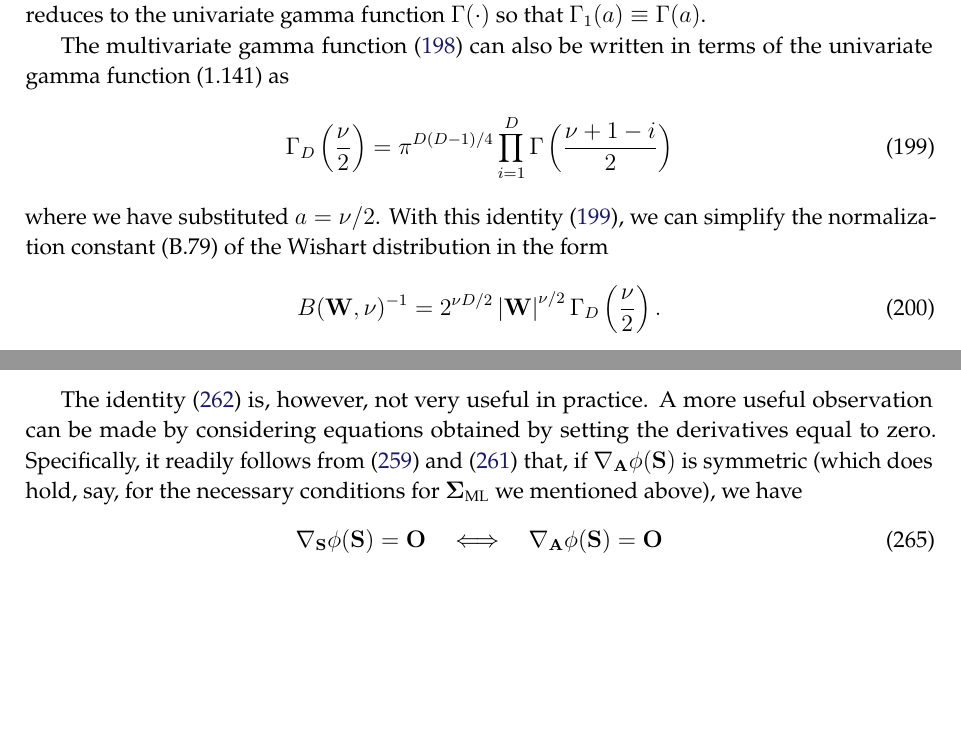
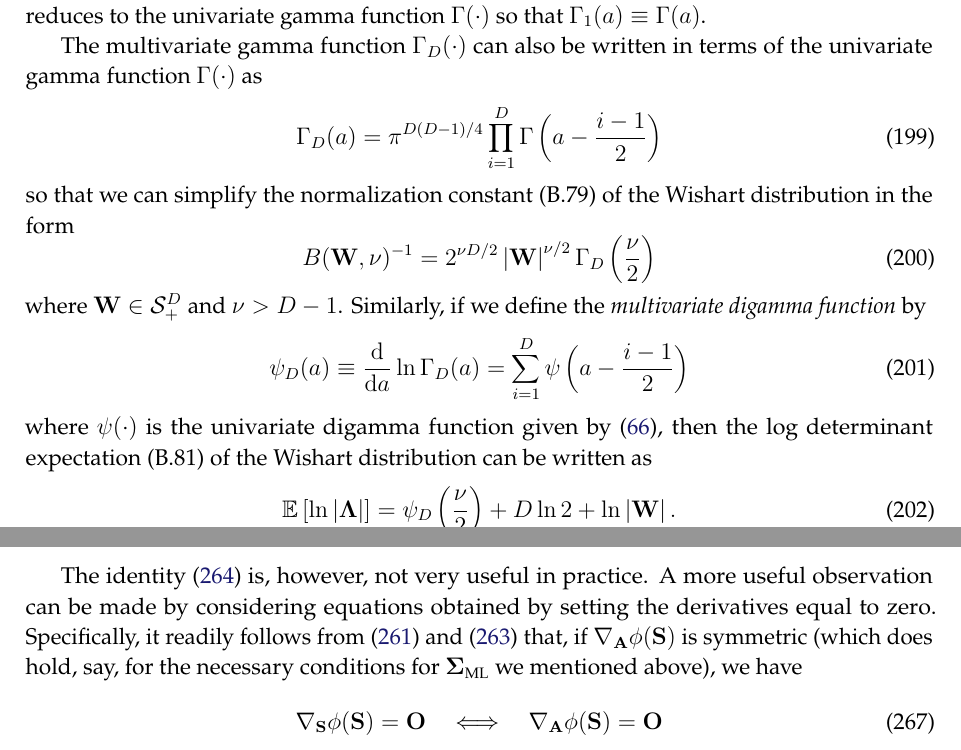
Before and after one commit to yousuketakada/prml_errata, a LaTeX document (prml_errata.tex): two parts of pages 41 and 49 of 55 before the commit and two parts of pages 41 and 50 of 56 after it, joined at a grey line, cut so that both start at the same text, the shorter picture padded with empty space. Compiled offline with pdfLaTeX.

Commit message:
Edit: Multivariate gamma function

```diff
--- a/prml_errata.tex
+++ b/prml_errata.tex
@@ -3059,22 +3059,34 @@ In fact, when $D = 1$, the multivariate gamma function~$\Gamma_D (\cdot)$ reduce
 the univariate gamma function~$\Gamma(\cdot)$
 so that $\Gamma_1 (a) \equiv \Gamma(a)$.
 
-The multivariate gamma function~\eqref{eq:definition_of_multivariate_gamma_function}
-can also be written in terms of the univariate gamma function~(1.141) as
-\begin{equation}
-\Gamma_D \left(\frac{\nu}{2}\right) =
-\pi^{D(D - 1)/4} \prod_{i=1}^{D} \Gamma\left(\frac{\nu + 1 - i}{2}\right)
+The multivariate gamma function~$\Gamma_D (\cdot)$
+can also be written in terms of the univariate gamma function~$\Gamma(\cdot)$ as
+\begin{equation}
+\Gamma_D (a) =
+\pi^{D(D - 1)/4} \prod_{i=1}^{D} \Gamma\left(a - \frac{i - 1}{2}\right)
 \label{eq:multivariate_gamma_function_in_terms_of_univariate_gamma_function}
 \end{equation}
-where we have substituted $a = \nu/2$.
-With this identity~\eqref{eq:multivariate_gamma_function_in_terms_of_univariate_gamma_function},
-we can simplify the normalization constant~(B.79) of the Wishart distribution in the form
+so that we can simplify the normalization constant~(B.79) of the Wishart distribution in the form
 \begin{equation}
 B(\mathbf{W}, \nu)^{-1} =
 2^{\nu D/2}
 \left|\mathbf{W}\right|^{\nu/2}
-\Gamma_D\left(\frac{\nu}{2}\right) .
+\Gamma_D\left(\frac{\nu}{2}\right)
 \label{eq:wishart_normalization_constant_in_terms_of_multivariate_gamma_function}
+\end{equation}
+where $\mathbf{W} \in \mathcal{S}_{+}^{D}$ and $\nu > D - 1$.
+Similarly, if we define the \emph{multivariate digamma function} by
+\begin{equation}
+\psi_D(a) \equiv \frac{\mathrm{d}}{\mathrm{d}a} \ln \Gamma_D (a)
+= \sum_{i=1}^{D} \psi\left( a - \frac{i - 1}{2} \right)
+\label{eq:multivariate_digamma_function}
+\end{equation}
+where $\psi(\cdot)$ is the univariate digamma function given by \eqref{eq:digamma_function},
+then the log determinant expectation~(B.81) of the Wishart distribution can be written as
+\begin{equation}
+\mathbb{E}\left[ \ln \left| \bm{\Lambda} \right| \right]
+= \psi_D\left(\frac{\nu}{2}\right) + D \ln 2 + \ln \left| \mathbf{W} \right| .
+\label{eq:log_determinant_expectation_of_wishart}
 \end{equation}
 
 % TODO
```
